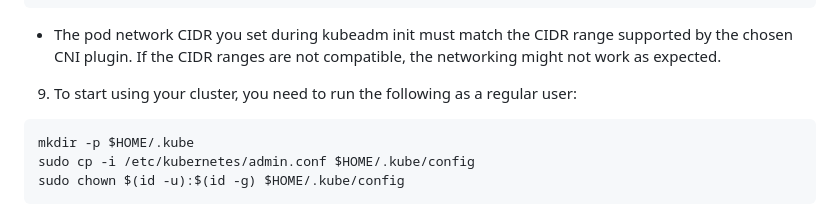
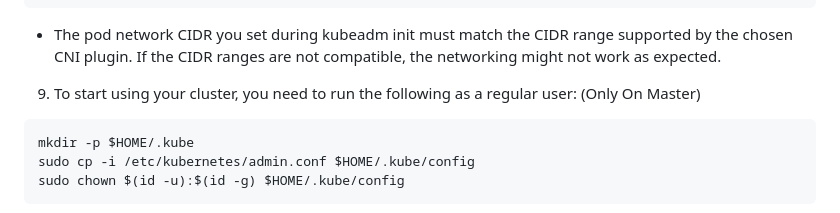
Before and after one commit to rajeebswain/Kubernetes, a Markdown page: k8s_Installation/kubedem_containerd_ubuntu22.04.md, the part around the change. Drawn GitHub-style.

````diff
--- a/k8s_Installation/kubedem_containerd_ubuntu22.04.md
+++ b/k8s_Installation/kubedem_containerd_ubuntu22.04.md
@@ -195,7 +195,7 @@ sudo kubeadm init
 e.g., sudo kubeadm init --pod-network-cidr=192.168.0.0/16
 ```
 - The pod network CIDR you set during kubeadm init must match the CIDR range supported by the chosen CNI plugin. If the CIDR ranges are not compatible, the networking might not work as expected.
-9. To start using your cluster, you need to run the following as a regular user:
+9. To start using your cluster, you need to run the following as a regular user: (Only On Master)
 ```
 mkdir -p $HOME/.kube
 sudo cp -i /etc/kubernetes/admin.conf $HOME/.kube/config
````
